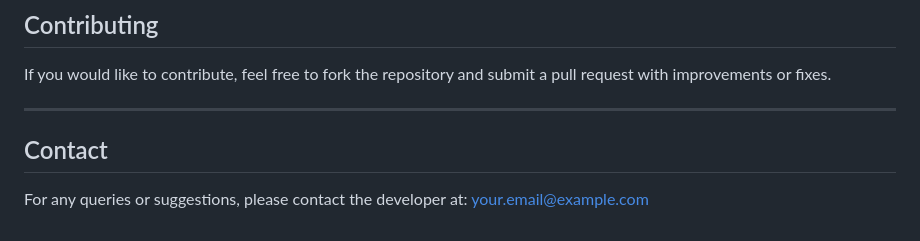
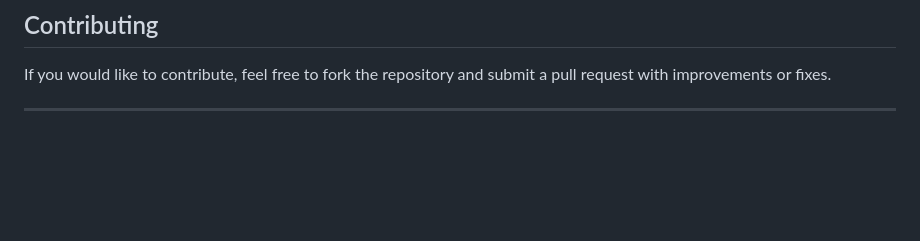
Before and after one commit to Ashmitha274/Digital-Identity-Verification-System, a Markdown page: README.md, the part around the change. GitHub-like rendering; blank space fills up the shorter version.

```diff
--- a/README.md
+++ b/README.md
@@ -119,7 +119,3 @@ The application will be accessible at `http://127.0.0.1:5000/` in your browser.
 If you would like to contribute, feel free to fork the repository and submit a pull request with improvements or fixes.
 
 ---
-
-## Contact
-
-For any queries or suggestions, please contact the developer at: your.email@example.com
```
